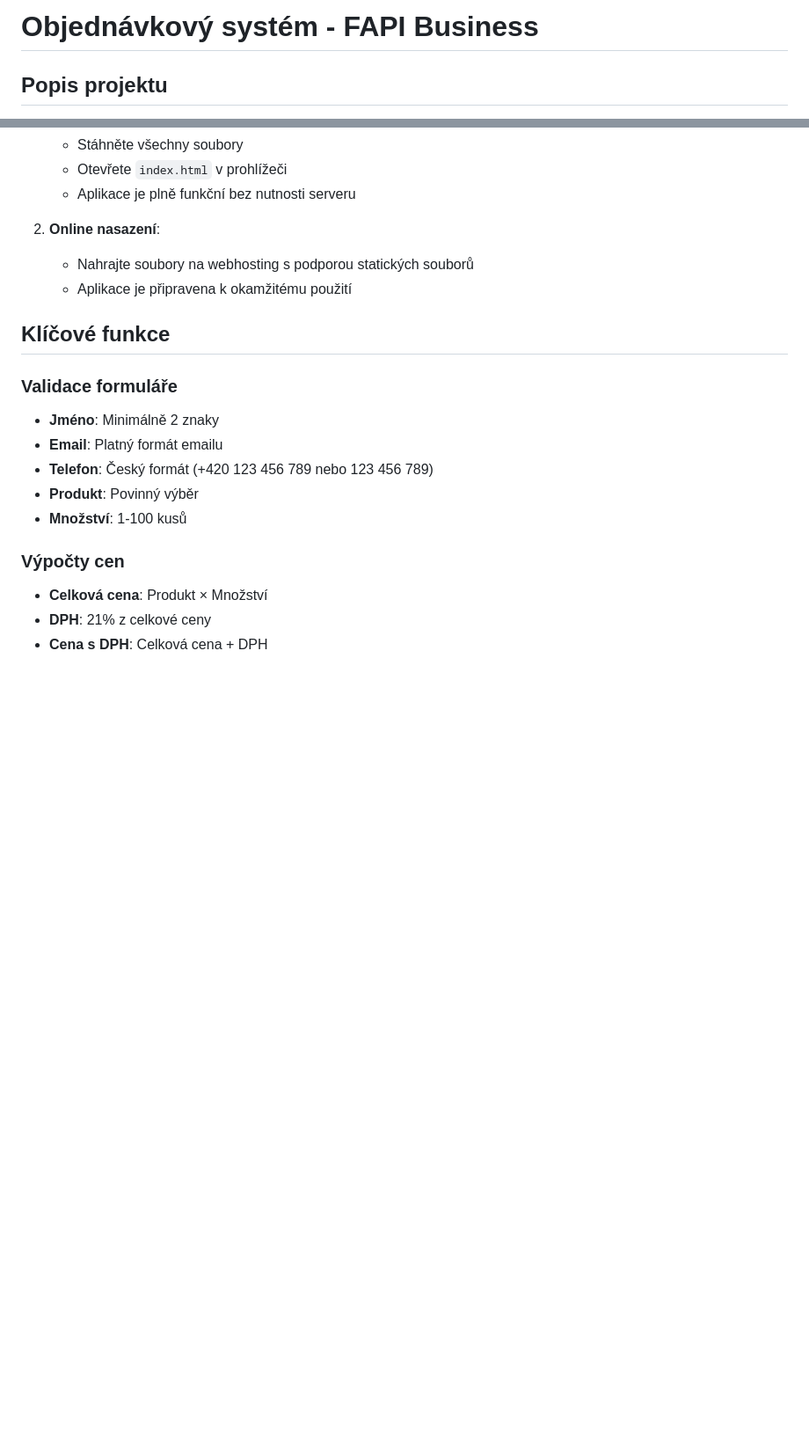
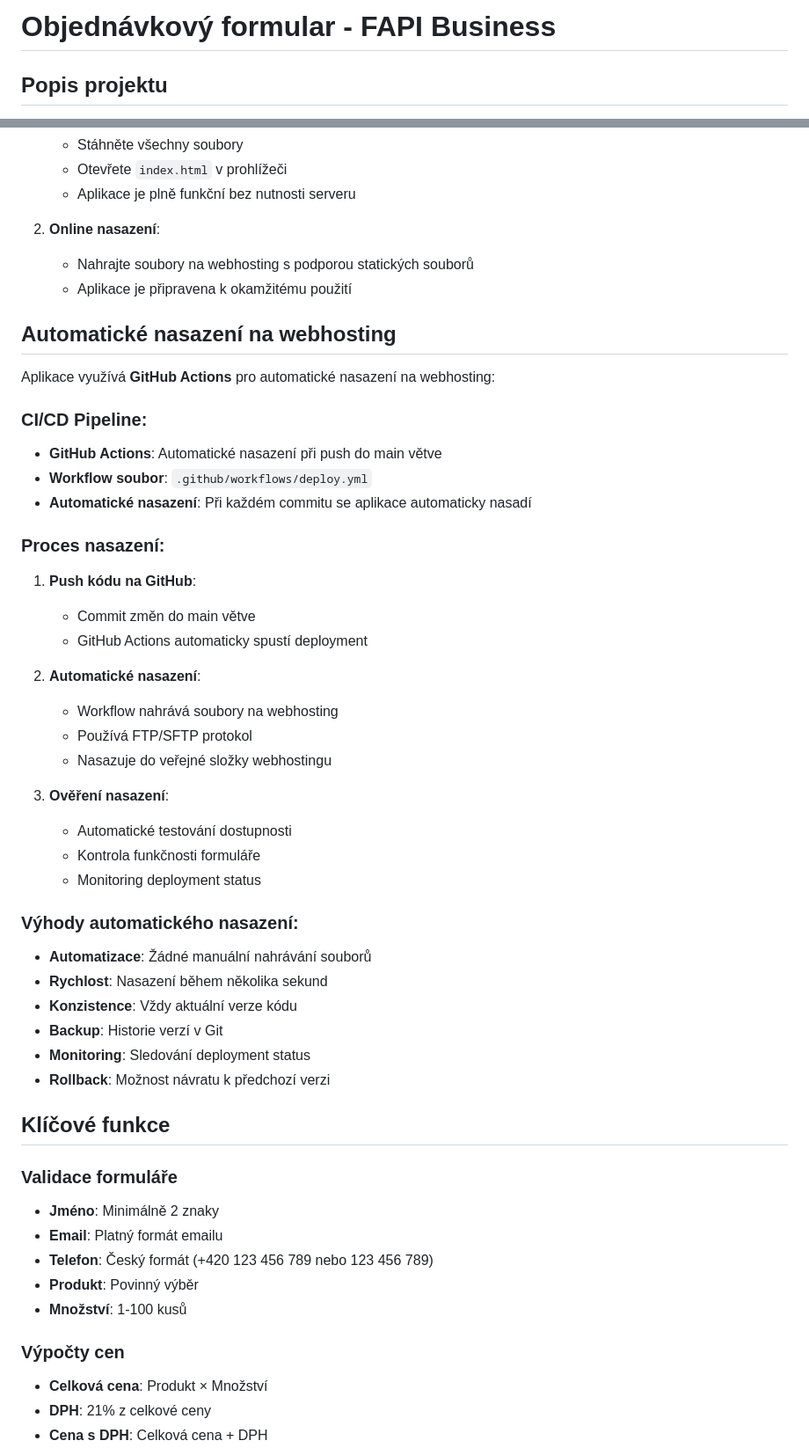
Before and after one commit to RobinLassak/FAPI_Formular, a Markdown page: README.md, 2 parts joined by grey strips. Shown at 88% size. Drawn GitHub-style; blank space fills up the shorter version.

Commit message:
finalni popis appky

```diff
--- a/README.md
+++ b/README.md
@@ -1,4 +1,4 @@
-# Objednávkový systém - FAPI Business
+# Objednávkový formular - FAPI Business
 
 ##  Popis projektu
 
@@ -55,6 +55,38 @@ FAPI_Formular/
 2. **Online nasazení**:
    - Nahrajte soubory na webhosting s podporou statických souborů
    - Aplikace je připravena k okamžitému použití
+
+##  Automatické nasazení na webhosting
+
+Aplikace využívá **GitHub Actions** pro automatické nasazení na webhosting:
+
+### **CI/CD Pipeline:**
+- **GitHub Actions**: Automatické nasazení při push do main větve
+- **Workflow soubor**: `.github/workflows/deploy.yml`
+- **Automatické nasazení**: Při každém commitu se aplikace automaticky nasadí
+
+### **Proces nasazení:**
+1. **Push kódu na GitHub**:
+   - Commit změn do main větve
+   - GitHub Actions automaticky spustí deployment
+
+2. **Automatické nasazení**:
+   - Workflow nahrává soubory na webhosting
+   - Používá FTP/SFTP protokol
+   - Nasazuje do veřejné složky webhostingu
+
+3. **Ověření nasazení**:
+   - Automatické testování dostupnosti
+   - Kontrola funkčnosti formuláře
+   - Monitoring deployment status
+
+### **Výhody automatického nasazení:**
+- **Automatizace**: Žádné manuální nahrávání souborů
+- **Rychlost**: Nasazení během několika sekund
+- **Konzistence**: Vždy aktuální verze kódu
+- **Backup**: Historie verzí v Git
+- **Monitoring**: Sledování deployment status
+- **Rollback**: Možnost návratu k předchozí verzi
 
 ##  Klíčové funkce
 
```
